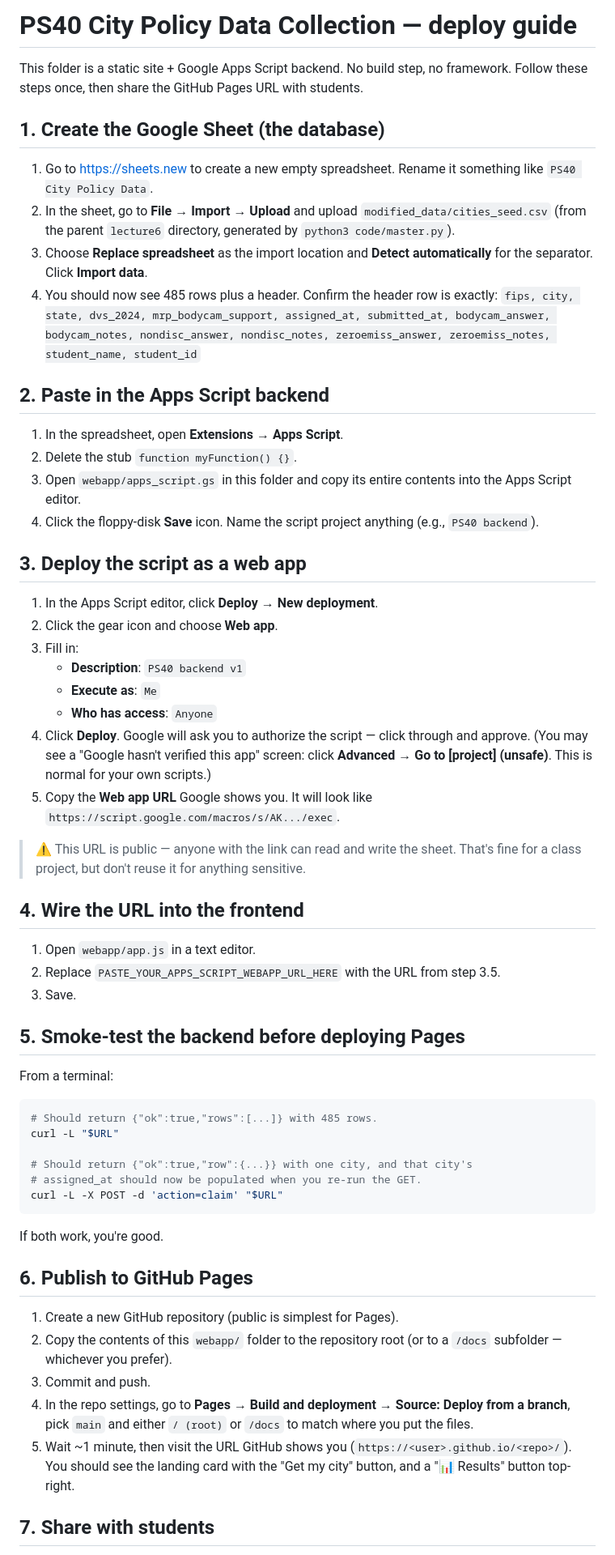
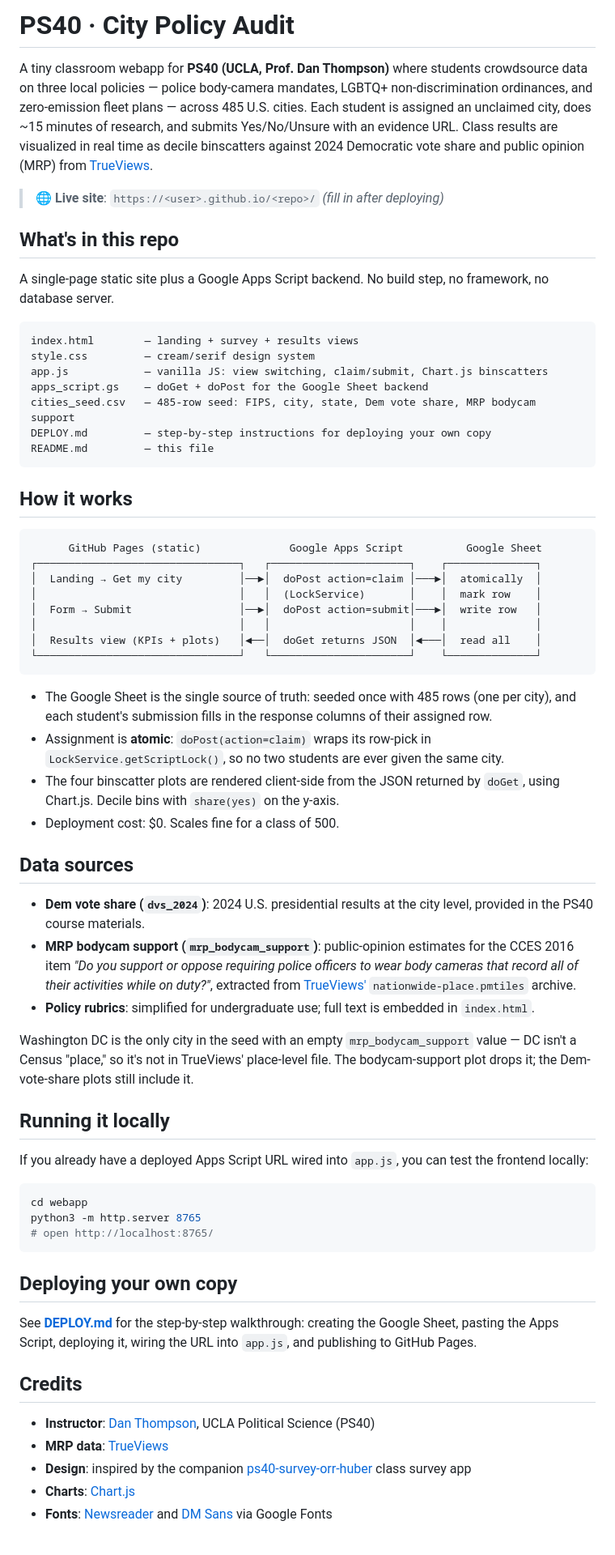
Before and after one commit to danmckinleythompson/ps40-city-policy-data-collection, a Markdown page: README.md, the part around one of its changes. Shown at 81% size. Drawn GitHub-style.

````diff
--- a/README.md
+++ b/README.md
@@ -1,63 +1,68 @@
-# PS40 City Policy Data Collection — deploy guide
+# PS40 · City Policy Audit
 
-This folder is a static site + Google Apps Script backend. No build step, no framework. Follow these steps once, then share the GitHub Pages URL with students.
+A tiny classroom webapp for **PS40 (UCLA, Prof. Dan Thompson)** where students crowdsource data on three local policies — police body-camera mandates, LGBTQ+ non-discrimination ordinances, and zero-emission fleet plans — across 485 U.S. cities. Each student is assigned an unclaimed city, does ~15 minutes of research, and submits Yes/No/Unsure with an evidence URL. Class results are visualized in real time as decile binscatters against 2024 Democratic vote share and public opinion (MRP) from [TrueViews](https://trueviews.org).
 
-## 1. Create the Google Sheet (the database)
+> 🌐 **Live site**: `https://<user>.github.io/<repo>/` *(fill in after deploying)*
 
-1. Go to https://sheets.new to create a new empty spreadsheet. Rename it something like `PS40 City Policy Data`.
-2. In the sheet, go to **File → Import → Upload** and upload `modified_data/cities_seed.csv` (from the parent `lecture6` directory, generated by `python3 code/master.py`).
-3. Choose **Replace spreadsheet** as the import location and **Detect automatically** for the separator. Click **Import data**.
-4. You should now see 485 rows plus a header. Confirm the header row is exactly:
-   `fips, city, state, dvs_2024, mrp_bodycam_support, assigned_at, submitted_at, bodycam_answer, bodycam_notes, nondisc_answer, nondisc_notes, zeroemiss_answer, zeroemiss_notes, student_name, student_id`
+## What's in this repo
 
-## 2. Paste in the Apps Script backend
+A single-page static site plus a Google Apps Script backend. No build step, no framework, no database server.
 
-1. In the spreadsheet, open **Extensions → Apps Script**.
-2. Delete the stub `function myFunction() {}`.
-3. Open `webapp/apps_script.gs` in this folder and copy its entire contents into the Apps Script editor.
-4. Click the floppy-disk **Save** icon. Name the script project anything (e.g., `PS40 backend`).
+```
+index.html        — landing + survey + results views
+style.css         — cream/serif design system
+app.js            — vanilla JS: view switching, claim/submit, Chart.js binscatters
+apps_script.gs    — doGet + doPost for the Google Sheet backend
+cities_seed.csv   — 485-row seed: FIPS, city, state, Dem vote share, MRP bodycam support
+DEPLOY.md         — step-by-step instructions for deploying your own copy
+README.md         — this file
+```
 
-## 3. Deploy the script as a web app
+## How it works
 
-1. In the Apps Script editor, click **Deploy → New deployment**.
-2. Click the gear icon and choose **Web app**.
-3. Fill in:
-   - **Description**: `PS40 backend v1`
-   - **Execute as**: `Me`
-   - **Who has access**: `Anyone`
-4. Click **Deploy**. Google will ask you to authorize the script — click through and approve. (You may see a "Google hasn't verified this app" screen: click **Advanced → Go to [project] (unsafe)**. This is normal for your own scripts.)
-5. Copy the **Web app URL** Google shows you. It will look like `https://script.google.com/macros/s/AK.../exec`.
+```
+      GitHub Pages (static)              Google Apps Script          Google Sheet
+┌────────────────────────────────┐   ┌──────────────────────┐    ┌──────────────┐
+│  Landing → Get my city         │──►│  doPost action=claim │───►│  atomically  │
+│                                │   │  (LockService)       │    │  mark row    │
+│  Form → Submit                 │──►│  doPost action=submit│───►│  write row   │
+│                                │   │                      │    │              │
+│  Results view (KPIs + plots)   │◄──│  doGet returns JSON  │◄───│  read all    │
+└────────────────────────────────┘   └──────────────────────┘    └──────────────┘
+```
 
-> ⚠️ This URL is public — anyone with the link can read and write the sheet. That's fine for a class project, but don't reuse it for anything sensitive.
+- The Google Sheet is the single source of truth: seeded once with 485 rows (one per city), and each student's submission fills in the response columns of their assigned row.
+- Assignment is **atomic**: `doPost(action=claim)` wraps its row-pick in `LockService.getScriptLock()`, so no two students are ever given the same city.
+- The four binscatter plots are rendered client-side from the JSON returned by `doGet`, using Chart.js. Decile bins with `share(yes)` on the y-axis.
+- Deployment cost: $0. Scales fine for a class of 500.
 
-## 4. Wire the URL into the frontend
+## Data sources
 
-1. Open `webapp/app.js` in a text editor.
-2. Replace `PASTE_YOUR_APPS_SCRIPT_WEBAPP_URL_HERE` with the URL from step 3.5.
-3. Save.
+- **Dem vote share (`dvs_2024`)**: 2024 U.S. presidential results at the city level, provided in the PS40 course materials.
+- **MRP bodycam support (`mrp_bodycam_support`)**: public-opinion estimates for the CCES 2016 item *"Do you support or oppose requiring police officers to wear body cameras that record all of their activities while on duty?"*, extracted from [TrueViews'](https://trueviews.org) `nationwide-place.pmtiles` archive.
+- **Policy rubrics**: simplified for undergraduate use; full text is embedded in `index.html`.
 
-## 5. Smoke-test the backend before deploying Pages
+Washington DC is the only city in the seed with an empty `mrp_bodycam_support` value — DC isn't a Census "place," so it's not in TrueViews' place-level file. The bodycam-support plot drops it; the Dem-vote-share plots still include it.
 
-From a terminal:
+## Running it locally
+
+If you already have a deployed Apps Script URL wired into `app.js`, you can test the frontend locally:
 
 ```bash
-# Should return {"ok":true,"rows":[...]} with 485 rows.
-curl -L "$URL"
-
-# Should return {"ok":true,"row":{...}} with one city, and that city's
-# assigned_at should now be populated when you re-run the GET.
-curl -L -X POST -d 'action=claim' "$URL"
+cd webapp
+python3 -m http.server 8765
+# open http://localhost:8765/
 ```
 
-If both work, you're good.
+## Deploying your own copy
 
-## 6. Publish to GitHub Pages
+See **[DEPLOY.md](DEPLOY.md)** for the step-by-step walkthrough: creating the Google Sheet, pasting the Apps Script, deploying it, wiring the URL into `app.js`, and publishing to GitHub Pages.
 
-1. Create a new GitHub repository (public is simplest for Pages).
-2. Copy the contents of this `webapp/` folder to the repository root (or to a `/docs` subfolder — whichever you prefer).
-3. Commit and push.
-4. In the repo settings, go to **Pages → Build and deployment → Source: Deploy from a branch**, pick `main` and either `/ (root)` or `/docs` to match where you put the files.
-5. Wait ~1 minute, then visit the URL GitHub shows you (`https://<user>.github.io/<repo>/`). You should see the landing card with the "Get my city" button, and a "📊 Results" button top-right.
+## Credits
 
-## 7. Share with students
+- **Instructor**: [Dan Thompson](https://danmckinleythompson.com/), UCLA Political Science (PS40)
+- **MRP data**: [TrueViews](https://trueviews.org)
+- **Design**: inspired by the companion [ps40-survey-orr-huber](https://github.com/danmckinleythompson/ps40-survey-orr-huber) class survey app
+- **Charts**: [Chart.js](https://www.chartjs.org/)
+- **Fonts**: [Newsreader](https://fonts.google.com/specimen/Newsreader) and [DM Sans](https://fonts.google.com/specimen/DM+Sans) via Google Fonts
 
````
Also changed, not shown: other parts of README.md (+2 -16 lines).
